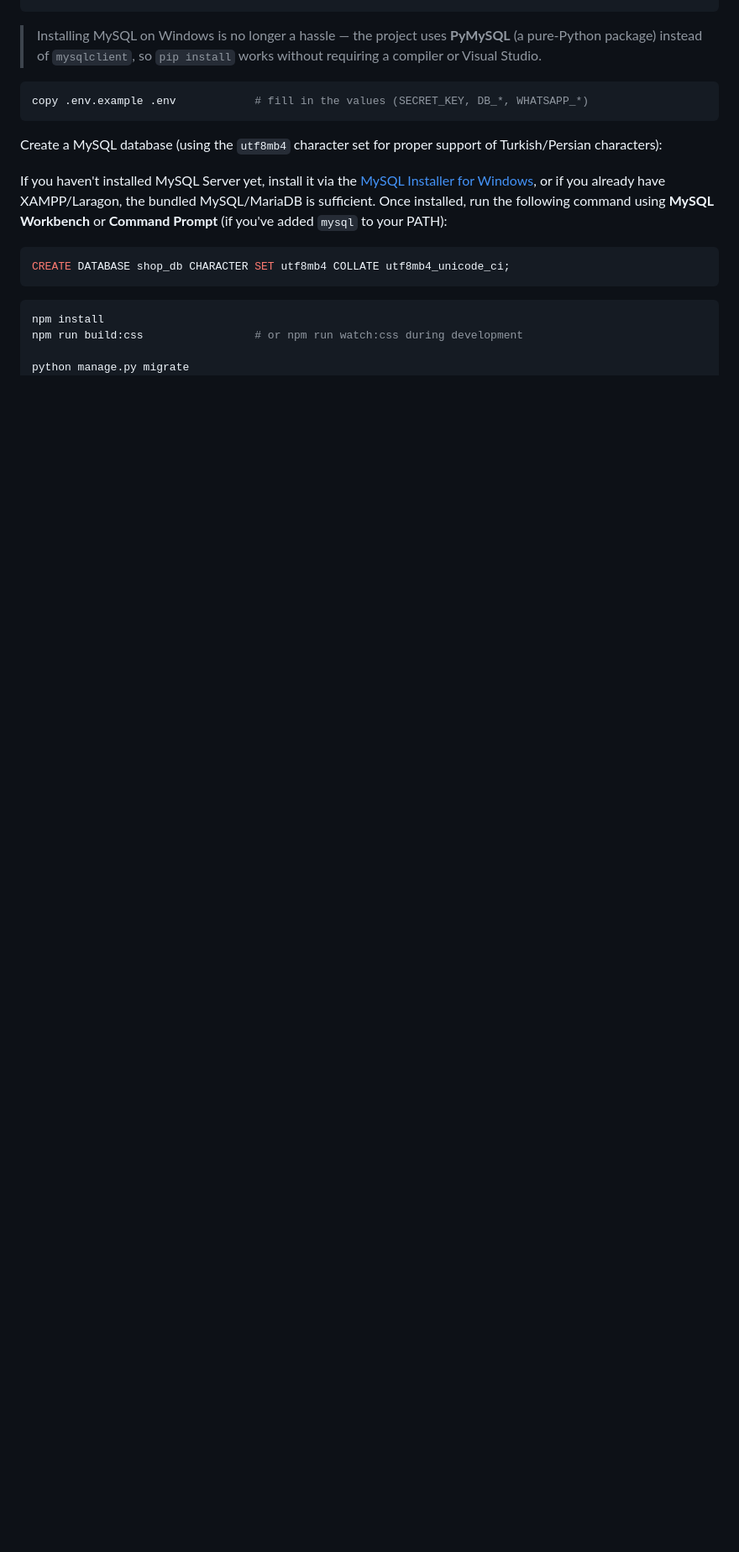
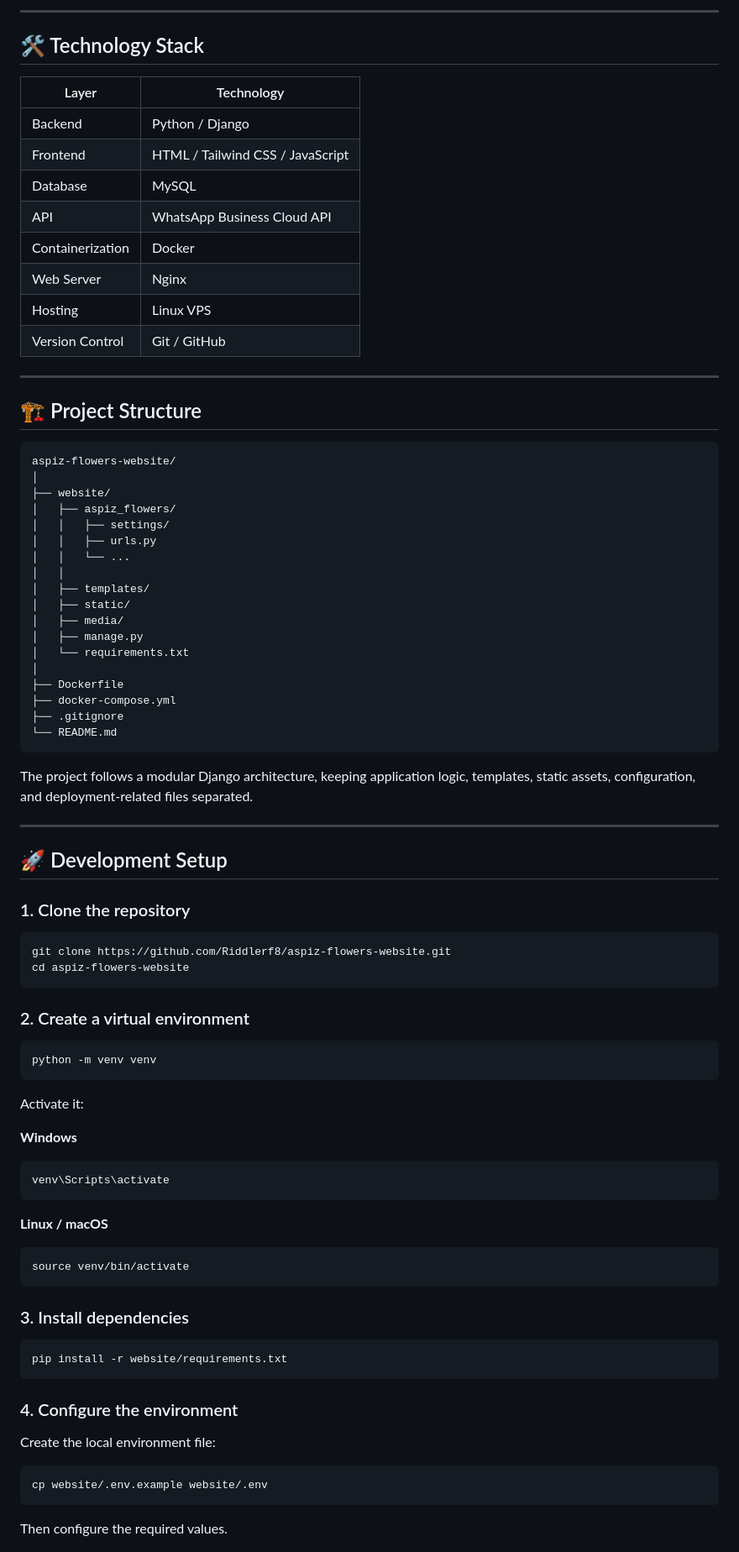
Before and after one commit to Riddlerf8/aspiz-flowers-website, a Markdown page: README.md, the part around one of its changes. Shown at 84% size. Rendered like a GitHub page; blank space fills up the shorter version.

````diff
--- a/README.md
+++ b/README.md
@@ -13,27 +71,89 @@ pip install -r requirements.txt
+---
+
+## 🛠️ Technology Stack
+
+| Layer | Technology |
+|---|---|
+| Backend | Python / Django |
+| Frontend | HTML / Tailwind CSS / JavaScript |
+| Database | MySQL |
+| API | WhatsApp Business Cloud API |
+| Containerization | Docker |
+| Web Server | Nginx |
+| Hosting | Linux VPS |
+| Version Control | Git / GitHub |
+
+---
+
+## 🏗️ Project Structure
+
+```text
+aspiz-flowers-website/
+│
+├── website/
+│   ├── aspiz_flowers/
+│   │   ├── settings/
+│   │   ├── urls.py
+│   │   └── ...
+│   │
+│   ├── templates/
+│   ├── static/
+│   ├── media/
+│   ├── manage.py
+│   └── requirements.txt
+│
+├── Dockerfile
+├── docker-compose.yml
+├── .gitignore
+└── README.md
 ```
 
-> Installing MySQL on Windows is no longer a hassle — the project uses **PyMySQL**
-> (a pure-Python package) instead of `mysqlclient`, so `pip install` works without
-> requiring a compiler or Visual Studio.
+The project follows a modular Django architecture, keeping application logic, templates, static assets, configuration, and deployment-related files separated.
 
-```powershell
-copy .env.example .env            # fill in the values (SECRET_KEY, DB_*, WHATSAPP_*)
+---
+
+## 🚀 Development Setup
+
+### 1. Clone the repository
+
+```bash
+git clone https://github.com/Riddlerf8/aspiz-flowers-website.git
+cd aspiz-flowers-website
 ```
 
-Create a MySQL database (using the `utf8mb4` character set for proper support of
-Turkish/Persian characters):
+### 2. Create a virtual environment
 
-If you haven't installed MySQL Server yet, install it via the
-[MySQL Installer for Windows](https://dev.mysql.com/downloads/installer/), or if you
-already have XAMPP/Laragon, the bundled MySQL/MariaDB is sufficient. Once installed,
-run the following command using **MySQL Workbench** or **Command Prompt** (if you've
-added `mysql` to your PATH):
-
-```sql
-CREATE DATABASE shop_db CHARACTER SET utf8mb4 COLLATE utf8mb4_unicode_ci;
+```bash
+python -m venv venv
 ```
 
-```powershell
-npm install
-npm run build:css                 # or npm run watch:css during development
+Activate it:
 
+**Windows**
+
+```bash
+venv\Scripts\activate
+```
+
+**Linux / macOS**
+
+```bash
+source venv/bin/activate
+```
+
+### 3. Install dependencies
+
+```bash
+pip install -r website/requirements.txt
+```
+
+### 4. Configure the environment
+
+Create the local environment file:
+
+```bash
+cp website/.env.example website/.env
+```
+
+Then configure the required values.
+
````
Also changed, not shown: other parts of README.md (+290 -72 lines).
